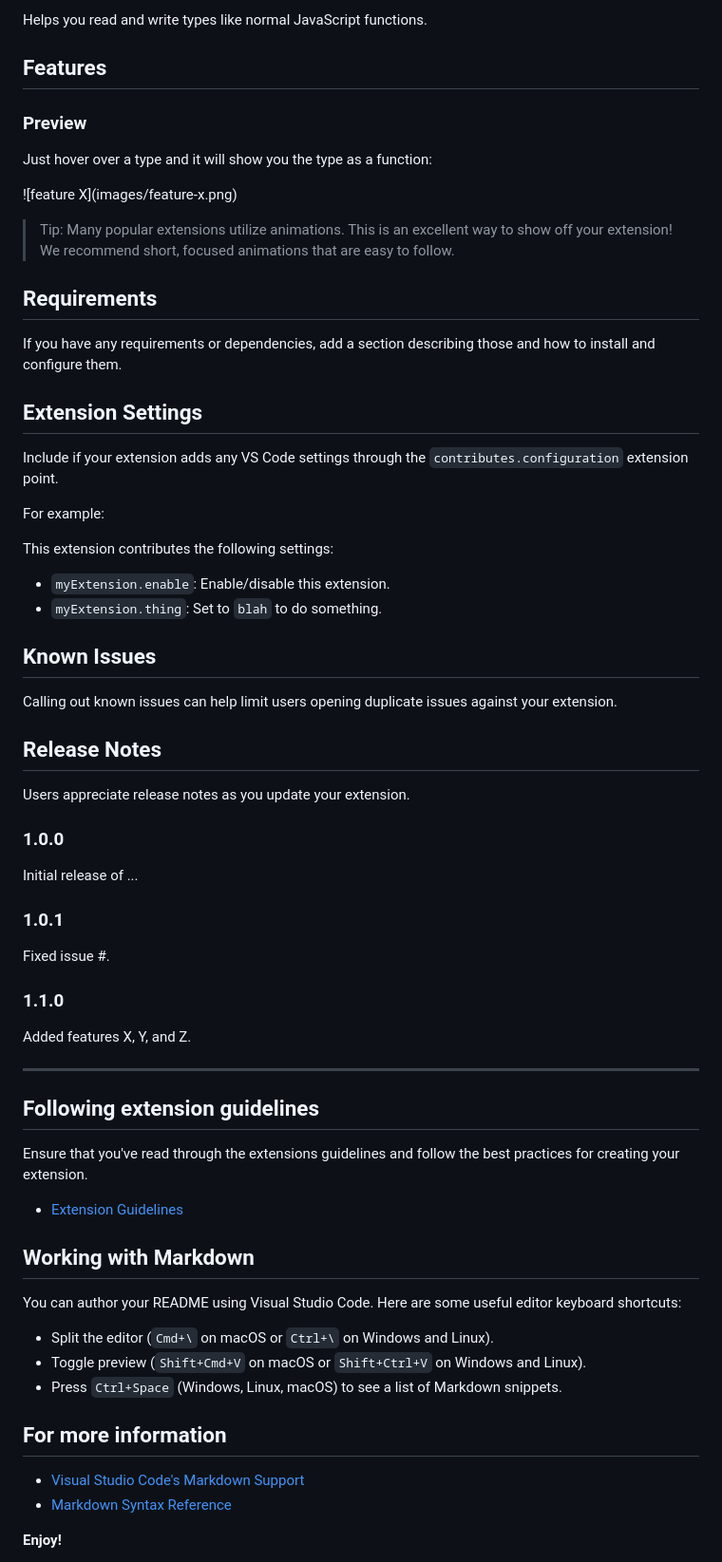
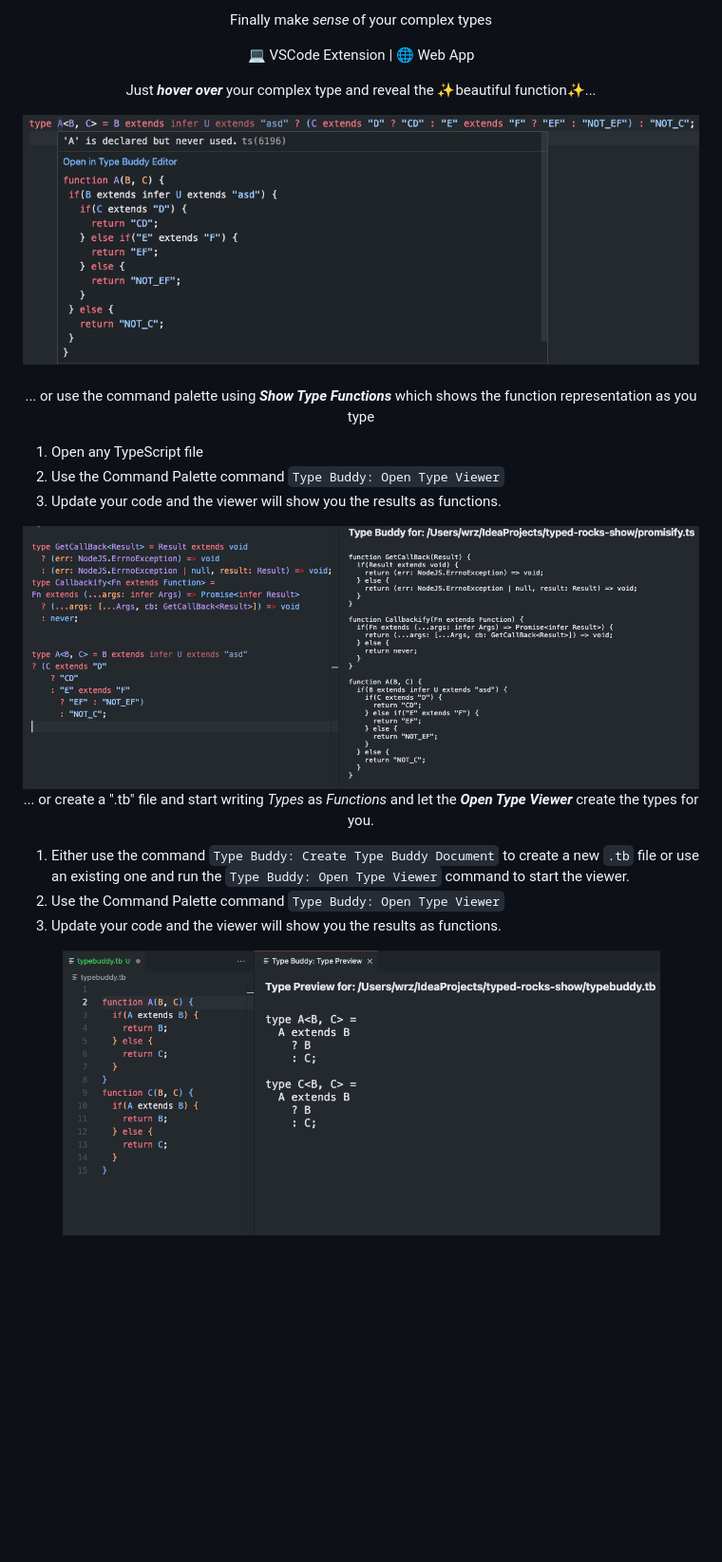
Before and after one commit to typed-rocks/type-buddy, a Markdown page: extension/README.md, the part around the change printed below. Shown: that part at 95% size. Drawn GitHub-style; pictures changed too: extension/imgs/type-preview.png (added); blank space fills up the shorter version.

```diff
--- a/extension/README.md
+++ b/extension/README.md
@@ -3,70 +5,23 @@
 
-Helps you read and write types like normal JavaScript functions.
+<p align="center" style="font-size: 30px">Finally make <i>sense</i> of your complex types</p>
+<p align="center" style="font-size: 30px"><a href="">💻 VSCode Extension</a> | <a href="">🌐 Web App</a></p>
+<div align="center">
+<p style="font-size:25px">Just <b><i>hover over</i></b> your complex type and reveal the ✨beautiful function✨...</p>
+<img src="https://github.com/typed-rocks/type-buddy/blob/main/extension/imgs/hover.png?raw=true" alt="Type Buddy Hover" height="300">
+<br /><br />
+<p style="font-size:25px">... or use the command palette using <b><i>Show Type Functions</i></b> which shows the function representation as you type</p>
+<ol align="left">
+<li>Open any TypeScript file</li>
+<li>Use the Command Palette command <code>Type Buddy: Open Type Viewer</code></li>
+<li>Update your code and the viewer will show you the results as functions.</li>
+</ol>
+<img src="https://github.com/typed-rocks/type-buddy/blob/main/extension/imgs/show-functions.png?raw=true" alt="Type Buddy: Show Functions" height="300">
 
-## Features
-
-### Preview
-Just hover over a type and it will show you the type as a function:
-
-
-\!\[feature X\]\(images/feature-x.png\)
-
-> Tip: Many popular extensions utilize animations. This is an excellent way to show off your extension! We recommend short, focused animations that are easy to follow.
-
-## Requirements
-
-If you have any requirements or dependencies, add a section describing those and how to install and configure them.
-
-## Extension Settings
-
-Include if your extension adds any VS Code settings through the `contributes.configuration` extension point.
-
-For example:
-
-This extension contributes the following settings:
-
-* `myExtension.enable`: Enable/disable this extension.
-* `myExtension.thing`: Set to `blah` to do something.
-
-## Known Issues
-
-Calling out known issues can help limit users opening duplicate issues against your extension.
-
-## Release Notes
-
-Users appreciate release notes as you update your extension.
-
-### 1.0.0
-
-Initial release of ...
-
-### 1.0.1
-
-Fixed issue #.
-
-### 1.1.0
-
-Added features X, Y, and Z.
-
----
-
-## Following extension guidelines
-
-Ensure that you've read through the extensions guidelines and follow the best practices for creating your extension.
-
-* [Extension Guidelines](https://code.visualstudio.com/api/references/extension-guidelines)
-
-## Working with Markdown
-
-You can author your README using Visual Studio Code. Here are some useful editor keyboard shortcuts:
-
-* Split the editor (`Cmd+\` on macOS or `Ctrl+\` on Windows and Linux).
-* Toggle preview (`Shift+Cmd+V` on macOS or `Shift+Ctrl+V` on Windows and Linux).
-* Press `Ctrl+Space` (Windows, Linux, macOS) to see a list of Markdown snippets.
-
-## For more information
-
-* [Visual Studio Code's Markdown Support](http://code.visualstudio.com/docs/languages/markdown)
-* [Markdown Syntax Reference](https://help.github.com/articles/markdown-basics/)
-
-**Enjoy!**
+<p style="font-size:25px">... or create a ".tb" file and start writing <i>Types</i> as <i>Functions</i> and let the <b><i>Open Type Viewer</i></b> create the types for you.</p>
+<ol align="left">
+<li>Either use the command <code>Type Buddy: Create Type Buddy Document</code> to create a new <code>.tb</code></tb> file or use an existing one and run the <code>Type Buddy: Open Type Viewer</code> command to start the viewer.</li>
+<li>Use the Command Palette command <code>Type Buddy: Open Type Viewer</code></li>
+<li>Update your code and the viewer will show you the results as functions.</li>
+</ol>
+<img src="https://github.com/typed-rocks/type-buddy/blob/main/extension/imgs/type-preview.png?raw=true" alt="Type Preview" height="300">
+</div>
```
Also changed, not shown: other parts of extension/README.md (+4 -2 lines), 4 other files.
